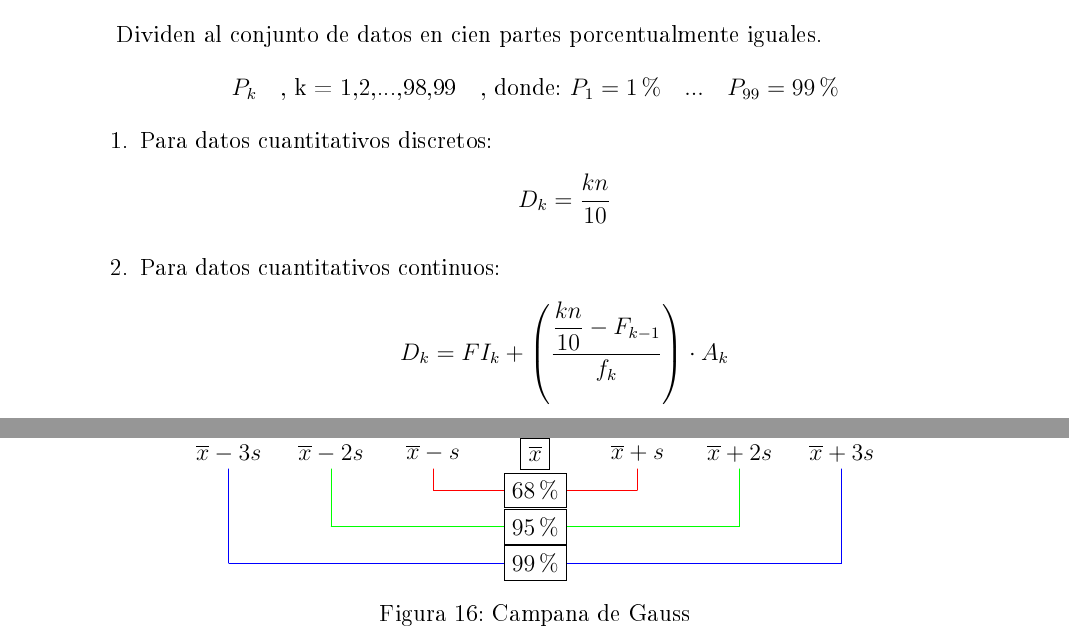
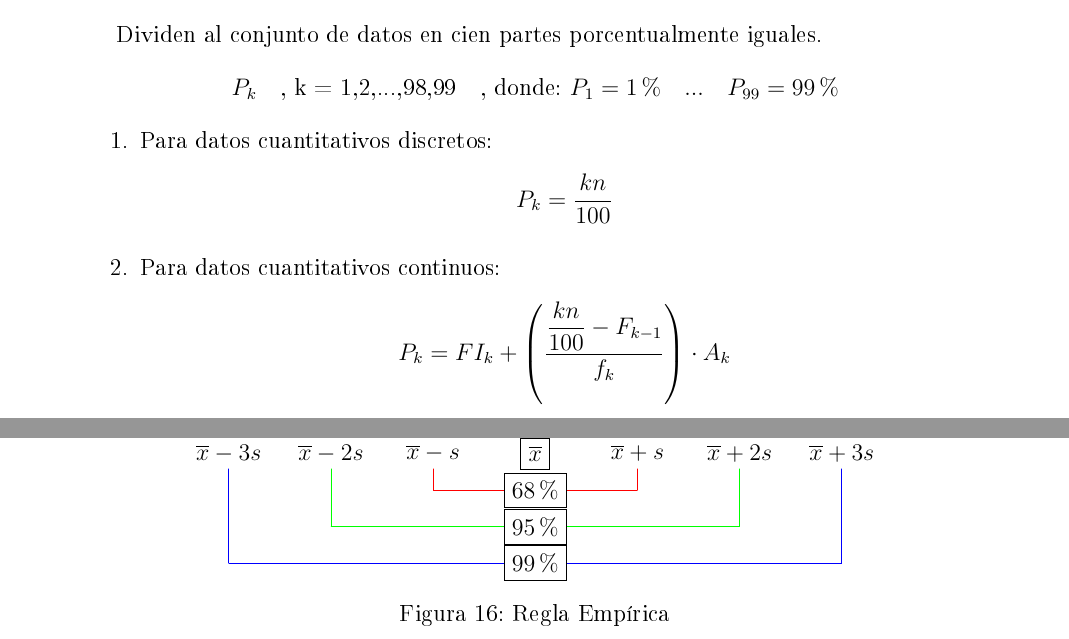
Before and after one commit to MarceloPazPezo/MyRepo, a LaTeX document (Icinf/Semestre 6/EstadisticaYProbabilidad/EstadisticaDescriptiva/Apunte General/Note/main.tex): two parts of pages 11 and 15 of 16, joined at a grey line, cut so that both start at the same text. The pictures show the PDF file Icinf/Semestre 6/EstadisticaYProbabilidad/EstadisticaDescriptiva/Apunte General/Note/main.pdf that the author committed with the source.

Commit message:
revised and fixed file Estadistica Descriptiva.pdf 	modified:   ../Estadistica Descriptiva.pdf 	modified:   main.pdf 	modified:   main.tex

```diff
--- a/Icinf/Semestre 6/EstadisticaYProbabilidad/EstadisticaDescriptiva/Apunte General/Note/main.tex
+++ b/Icinf/Semestre 6/EstadisticaYProbabilidad/EstadisticaDescriptiva/Apunte General/Note/main.tex
@@ -520,11 +520,11 @@ Dividen al conjunto de datos en cien partes porcentualmente iguales.
 \begin{enumerate}
     \item Para datos cuantitativos discretos:
     \begin{equation*}
-        D_k = \frac{kn}{10}
+        P_k = \frac{kn}{100}
     \end{equation*}
     \item Para datos cuantitativos continuos:
     \begin{equation*}
-        D_k = FI_k + \left(\frac{\displaystyle \frac{kn}{10} - F_{k-1}}{f_k}\right) \cdot A_k
+        P_k = FI_k + \left(\frac{\displaystyle \frac{kn}{100} - F_{k-1}}{f_k}\right) \cdot A_k
     \end{equation*}
     * $FI_k$ es la Frontera Inferior de la clase del k-esimo percentil.\\
     * $F_{k-1}$ es la frecuencia acumulada hasta la clase anterior a la clase del k-esimo percentil. \\
@@ -746,7 +746,7 @@ Si una distribución es simétrica, unimodal de forma acampanada, se dice \textb
         \node[draw, fill=white] at (axis cs:0,-0.18) {$ 99\% $};
         \end{axis}
     \end{tikzpicture}
-    \caption{Campana de Gauss}
+    \caption{Regla Empírica}
 \end{figure}
 
 \newpage
```
Also changed, not shown: Icinf/Semestre 6/EstadisticaYProbabilidad/EstadisticaDescriptiva/Apunte General/Estadistica Descriptiva.pdf, Icinf/Semestre 6/EstadisticaYProbabilidad/EstadisticaDescriptiva/Apunte General/Note/main.pdf, Icinf/Semestre 6/EstadisticaYProbabilidad/EstadisticaDescriptiva/Apunte General/Note/main.tex (2 more changed lines).
